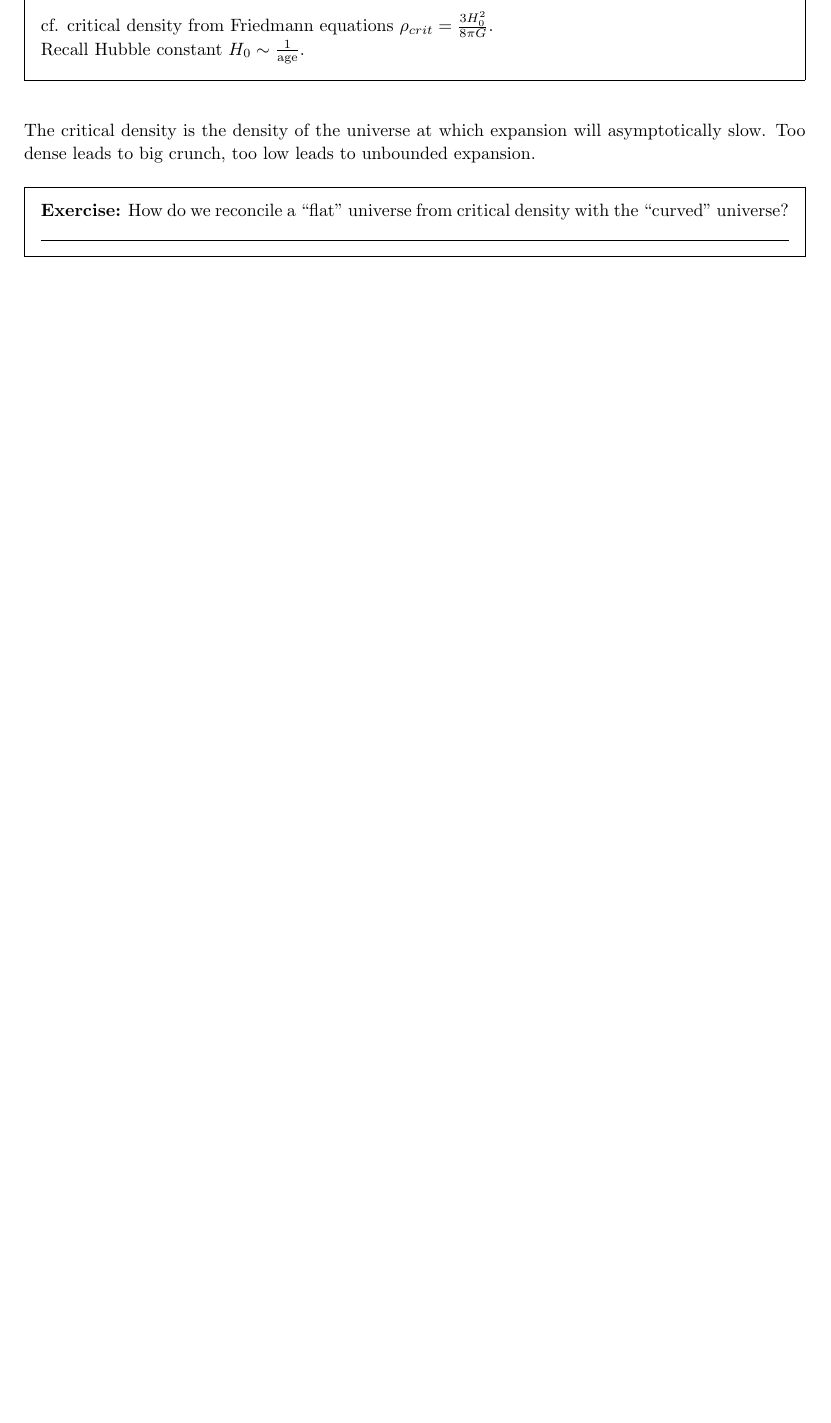
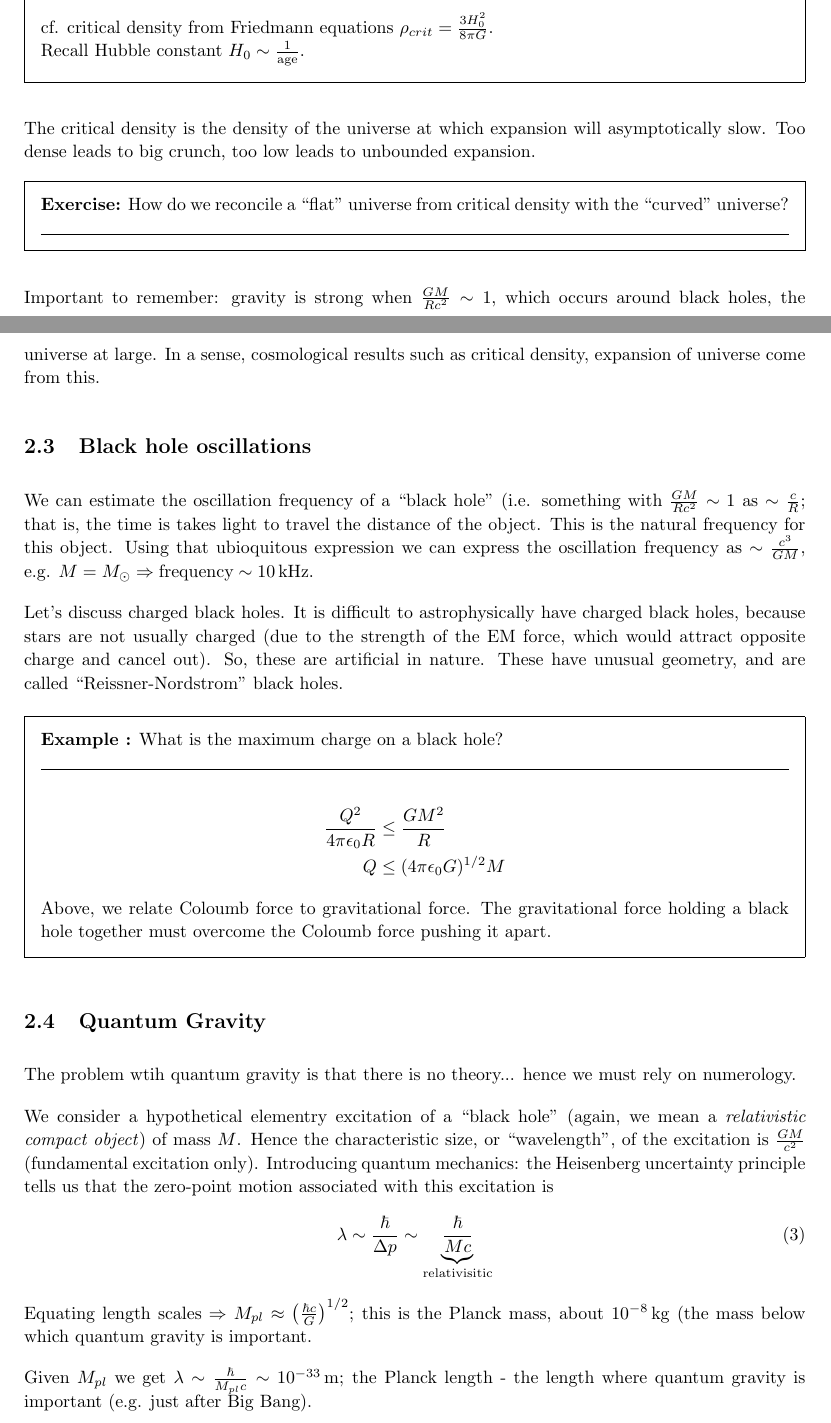
Before and after one commit to secret-agent-drone/gr-lectures, a LaTeX document (GRnotesCumulative.tex): part of page 6 of 6 before the commit and two parts of pages 7 and 8 of 9 after it, the two joined at a grey line, cut so that both start at the same text, the shorter picture padded with empty space. Compiled offline with pdfLaTeX.

Commit message:
Lecture 4

```diff
--- a/GRnotesCumulative.tex
+++ b/GRnotesCumulative.tex
@@ -318,5 +318,27 @@ Recall Hubble constant $H_0\sim \frac{1}{\text{age}}$.
 The critical density is the density of the universe at which expansion will asymptotically slow. Too dense leads to big crunch, too low leads to unbounded expansion.
 \exercise{How do we reconcile a ``flat" universe from critical density with the ``curved" universe?}
 
+Important to remember: gravity is strong when $\frac{GM}{Rc^2}\sim 1$, which occurs around black holes, the universe at large. In a sense, cosmological results such as critical density, expansion of universe come from this.
 
+\subsection{Black hole oscillations}
+We can estimate the oscillation frequency of a ``black hole'' (i.e. something with $\frac{GM}{Rc^2}\sim 1$ as $\sim \frac{c}{R}$; that is, the time is takes light to travel the distance of the object. This is the natural frequency for this object. Using that ubioquitous expression we can express the oscillation frequency as $\sim \frac{c^3}{GM}$, e.g. $M=M_\odot \Rightarrow \text{frequency}\sim\SI{10}{kHz}$.
 
+Let's discuss charged black holes. It is difficult to astrophysically have charged black holes, because stars are not usually charged (due to the strength of the EM force, which would attract opposite charge and cancel out). So, these are artificial in nature. These have unusual geometry, and are called ``Reissner-Nordstrom'' black holes.
+\example{}{What is the maximum charge on a black hole?\\\hrule
+\begin{align*}
+\frac{Q^2}{4\pi\epsilon_0 R}&\leq \frac{GM^2}{R}\\
+Q&\leq (4\pi\epsilon_0 G)^{1/2} M
+\end{align*}
+Above, we relate Coloumb force to gravitational force. The gravitational force holding a black hole together must overcome the Coloumb force pushing it apart.
+}
+
+\subsection{Quantum Gravity}
+The problem wtih quantum gravity is that there is no theory... hence we must rely on numerology.
+
+We consider a hypothetical elementry excitation of a ``black hole'' (again, we mean a \emph{relativistic compact object}) of mass $M$. Hence the characteristic size, or ``wavelength'', of the excitation is $\frac{GM}{c^2}$ (fundamental excitation only). Introducing quantum mechanics: the Heisenberg uncertainty principle tells us that the zero-point motion associated with this excitation is
+\begin{equation}
+\lambda\sim\frac{\hbar}{\Delta p}\sim \underbrace{\frac{\hbar}{Mc}}_{\text{relativisitic}}
+\end{equation}
+Equating length scales $\Rightarrow M_{pl}\approx \left(\frac{\hbar c}{G}\right)^{1/2}$; this is the Planck mass, about $\SI{d-8}{kg}$ (the mass below which quantum gravity is important.
+
+Given $M_{pl}$ we get $\lambda\sim\frac{\hbar}{M_{pl}c}\sim \SI{d-33}{m}$; the Planck length - the length where quantum gravity is important (e.g. just after Big Bang).
```
Also changed, not shown: GRnotesCumulative.pdf, GRnotesCumulative.tex (28 more changed lines), 5 other files.
